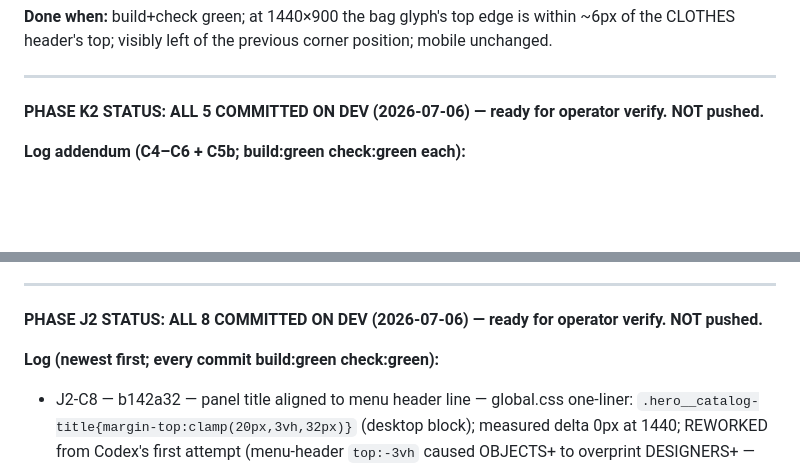
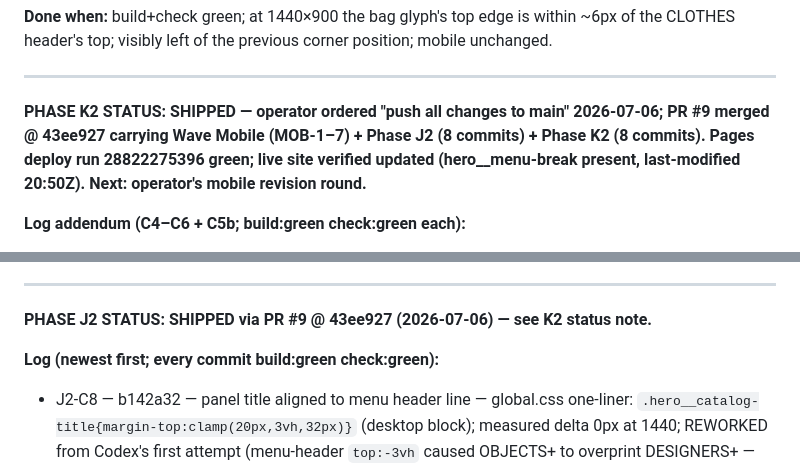
Before and after one commit to BeckettBad/shop-and-son, a Markdown page: homepage/CODEX-BRIEF.md, 2 parts joined by grey strips. Drawn GitHub-style; blank space fills up the shorter version.

Commit message:
docs: Wave Mobile + J2 + K2 shipped to main via PR #9
Co-Authored-By: Claude Fable 5 <noreply@anthropic.com>

```diff
--- a/homepage/CODEX-BRIEF.md
+++ b/homepage/CODEX-BRIEF.md
@@ -265,7 +265,7 @@ position; mobile unchanged.
 
 ---
 
-**PHASE K2 STATUS: ALL 5 COMMITTED ON DEV (2026-07-06) — ready for operator verify. NOT pushed.**
+**PHASE K2 STATUS: SHIPPED — operator ordered "push all changes to main" 2026-07-06; PR #9 merged @ 43ee927 carrying Wave Mobile (MOB-1–7) + Phase J2 (8 commits) + Phase K2 (8 commits). Pages deploy run 28822275396 green; live site verified updated (hero__menu-break present, last-modified 20:50Z). Next: operator's mobile revision round.**
 
 **Log addendum (C4–C6 + C5b; build:green check:green each):**
 - K2-C7 — 7714b3c — italic left-edge glyph shear (operator report: the g in "green tea incense") — the scrolling details panel clipped left-overhanging italic strokes at its padding box (title left == panel left, paddingLeft 0). Fix: glyph gutter padding-left:clamp(8px,0.6vw,14px) on both stage + standalone panels (desktop). Verified before/after on ?product=green-tea-incense; demo artifact published for operator.
@@ -281,7 +281,7 @@ position; mobile unchanged.
 
 ---
 
-**PHASE J2 STATUS: ALL 8 COMMITTED ON DEV (2026-07-06) — ready for operator verify. NOT pushed.**
+**PHASE J2 STATUS: SHIPPED via PR #9 @ 43ee927 (2026-07-06) — see K2 status note.**
 
 **Log (newest first; every commit build:green check:green):**
 - J2-C8 — b142a32 — panel title aligned to menu header line — global.css one-liner: `.hero__catalog-title{margin-top:clamp(20px,3vh,32px)}` (desktop block); measured delta 0px at 1440; REWORKED from Codex's first attempt (menu-header `top:-3vh` caused OBJECTS+ to overprint DESIGNERS+ — reverted). No other element moved.
```
